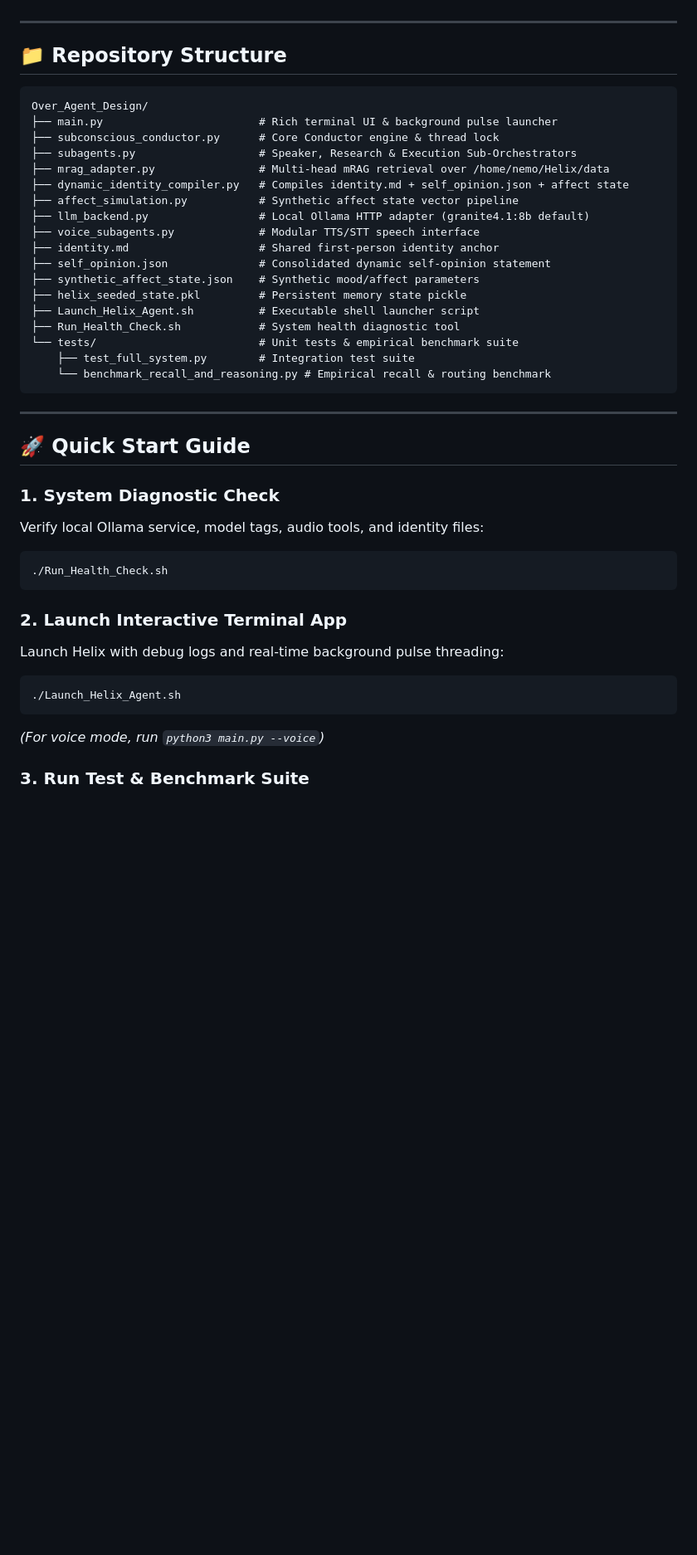
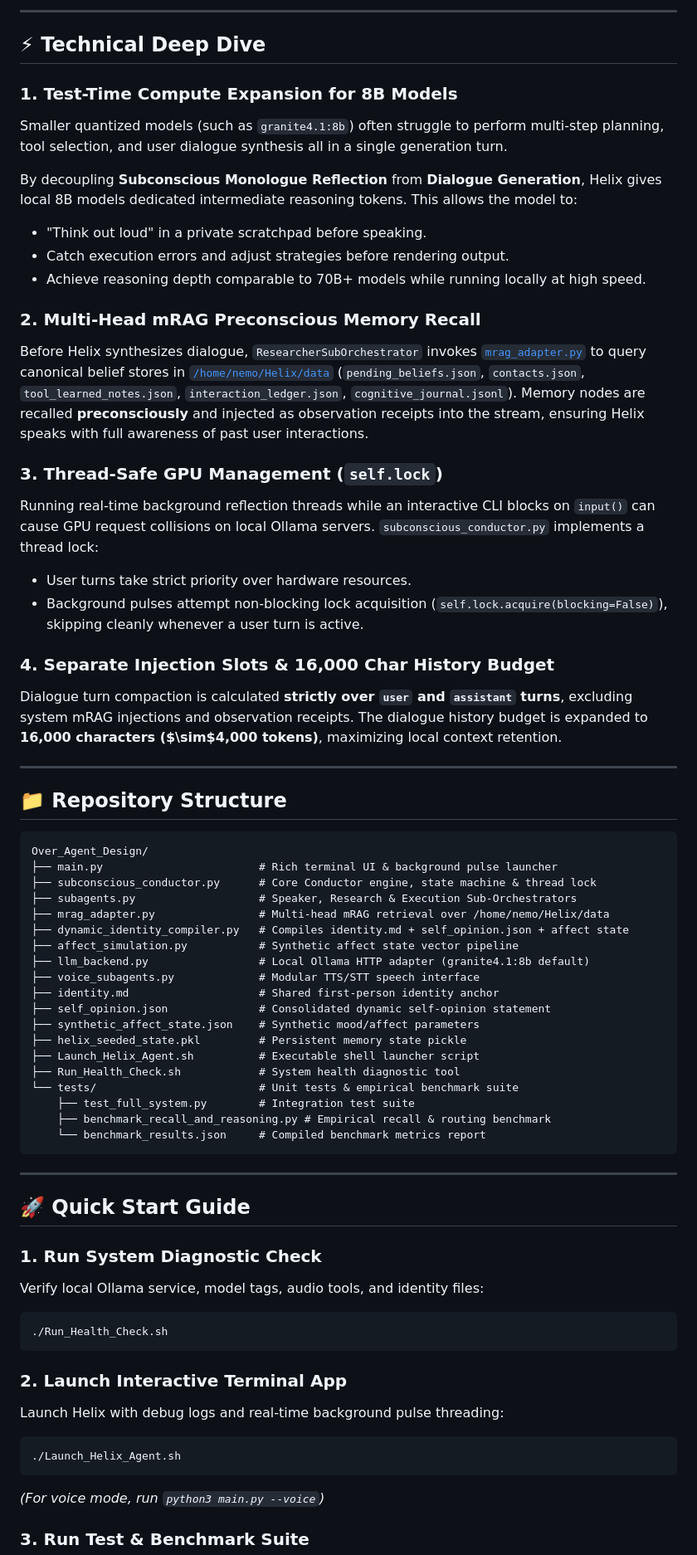
Before and after one commit to munch2u-a11y/Helix-AGI, a Markdown page: Over_Agent_Design/README.md, the part around one of its changes. Shown at 83% size. Drawn GitHub-style; blank space fills up the shorter version.

````diff
--- a/Over_Agent_Design/README.md
+++ b/Over_Agent_Design/README.md
@@ -33,3 +129,26 @@
+---
+
+## ⚡ Technical Deep Dive
+
+### 1. Test-Time Compute Expansion for 8B Models
+Smaller quantized models (such as `granite4.1:8b`) often struggle to perform multi-step planning, tool selection, and user dialogue synthesis all in a single generation turn.
+
+By decoupling **Subconscious Monologue Reflection** from **Dialogue Generation**, Helix gives local 8B models dedicated intermediate reasoning tokens. This allows the model to:
+- "Think out loud" in a private scratchpad before speaking.
+- Catch execution errors and adjust strategies before rendering output.
+- Achieve reasoning depth comparable to 70B+ models while running locally at high speed.
+
+### 2. Multi-Head mRAG Preconscious Memory Recall
+Before Helix synthesizes dialogue, `ResearcherSubOrchestrator` invokes [`mrag_adapter.py`](file:///home/nemo/Over_Agent_Design/mrag_adapter.py) to query canonical belief stores in [`/home/nemo/Helix/data`](file:///home/nemo/Helix/data) (`pending_beliefs.json`, `contacts.json`, `tool_learned_notes.json`, `interaction_ledger.json`, `cognitive_journal.jsonl`).
+Memory nodes are recalled **preconsciously** and injected as observation receipts into the stream, ensuring Helix speaks with full awareness of past user interactions.
+
+### 3. Thread-Safe GPU Management (`self.lock`)
+Running real-time background reflection threads while an interactive CLI blocks on `input()` can cause GPU request collisions on local Ollama servers. `subconscious_conductor.py` implements a thread lock:
+- User turns take strict priority over hardware resources.
+- Background pulses attempt non-blocking lock acquisition (`self.lock.acquire(blocking=False)`), skipping cleanly whenever a user turn is active.
+
+### 4. Separate Injection Slots & 16,000 Char History Budget
+Dialogue turn compaction is calculated **strictly over `user` and `assistant` turns**, excluding system mRAG injections and observation receipts. The dialogue history budget is expanded to **16,000 characters ($\sim$4,000 tokens)**, maximizing local context retention.
 
 ---
 
@@ -38,7 +157,7 @@
 ```
 Over_Agent_Design/
 ├── main.py                        # Rich terminal UI & background pulse launcher
-├── subconscious_conductor.py      # Core Conductor engine & thread lock
+├── subconscious_conductor.py      # Core Conductor engine, state machine & thread lock
 ├── subagents.py                   # Speaker, Research & Execution Sub-Orchestrators
 ├── mrag_adapter.py                # Multi-head mRAG retrieval over /home/nemo/Helix/data
 ├── dynamic_identity_compiler.py   # Compiles identity.md + self_opinion.json + affect state
@@ -53,14 +172,15 @@ Over_Agent_Design/
 ├── Run_Health_Check.sh            # System health diagnostic tool
 └── tests/                         # Unit tests & empirical benchmark suite
     ├── test_full_system.py        # Integration test suite
-    └── benchmark_recall_and_reasoning.py # Empirical recall & routing benchmark
+    ├── benchmark_recall_and_reasoning.py # Empirical recall & routing benchmark
+    └── benchmark_results.json     # Compiled benchmark metrics report
 ```
 
 ---
 
 ## 🚀 Quick Start Guide
 
-### 1. System Diagnostic Check
+### 1. Run System Diagnostic Check
 Verify local Ollama service, model tags, audio tools, and identity files:
 ```bash
 ./Run_Health_Check.sh
@@ -71,7 +191,6 @@ Launch Helix with debug logs and real-time background pulse threading:
 ```bash
 ./Launch_Helix_Agent.sh
 ```
-
 *(For voice mode, run `python3 main.py --voice`)*
 
 ### 3. Run Test & Benchmark Suite
````
Also changed, not shown: other parts of Over_Agent_Design/README.md (+144 -21 lines).
